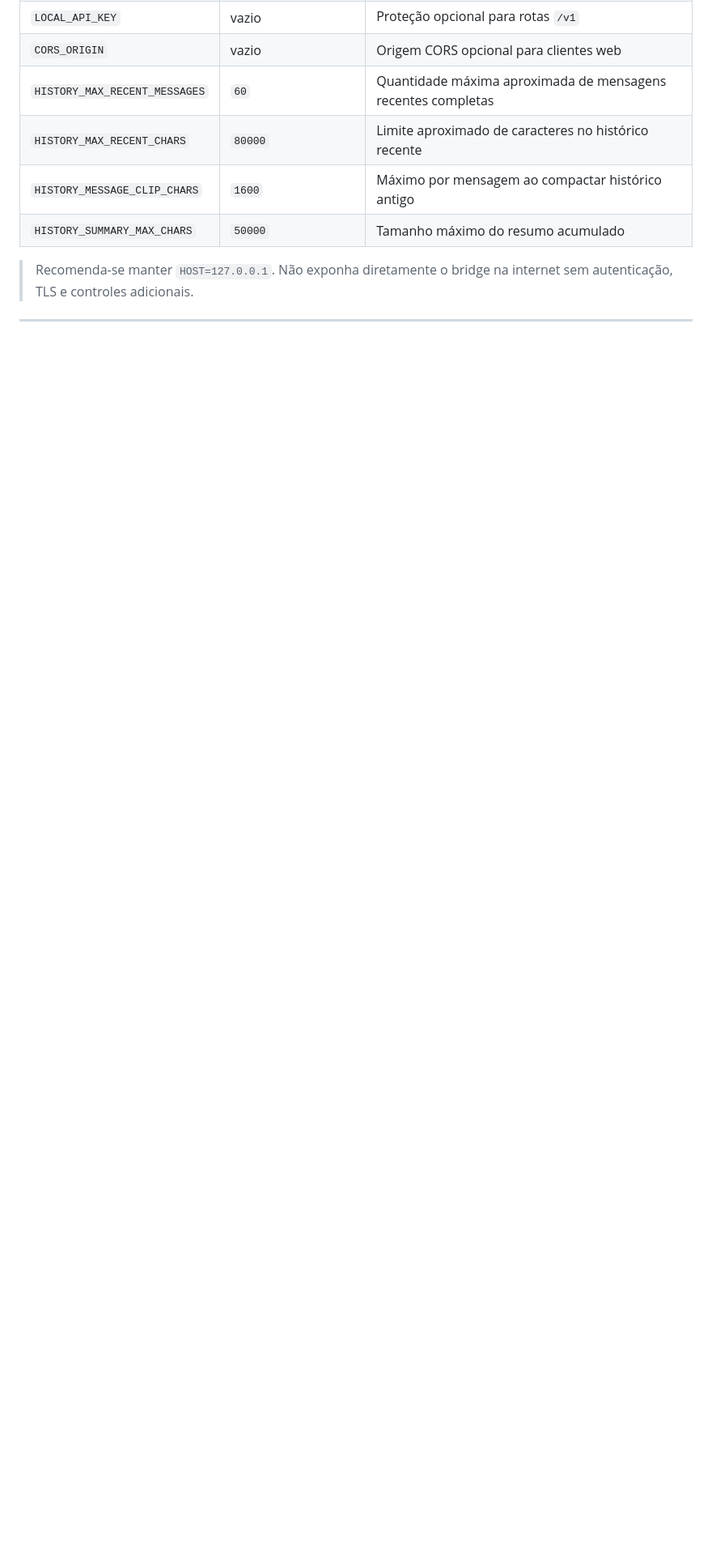
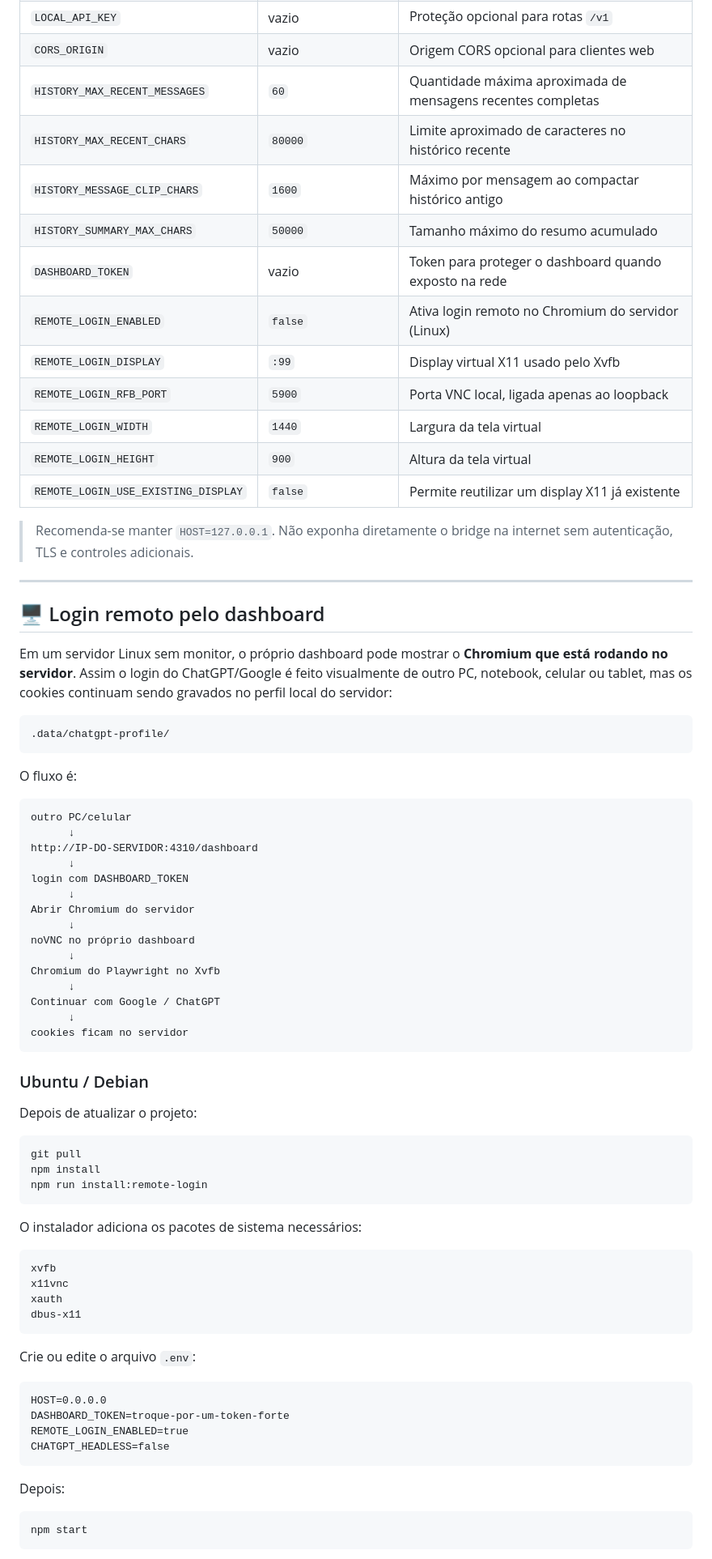
Before and after one commit to Jeffersonp2/chatgpt-web-bridge, a Markdown page: README.md, the part around one of its changes. Shown at 81% size. Drawn GitHub-style; blank space fills up the shorter version.

Commit message:
docs: add dashboard remote login setup for headless Linux servers

````diff
--- a/README.md
+++ b/README.md
@@ -495,5 +495,77 @@ As variáveis disponíveis estão em `.env.example`.
 | `HISTORY_MAX_RECENT_CHARS` | `80000` | Limite aproximado de caracteres no histórico recente |
 | `HISTORY_MESSAGE_CLIP_CHARS` | `1600` | Máximo por mensagem ao compactar histórico antigo |
 | `HISTORY_SUMMARY_MAX_CHARS` | `50000` | Tamanho máximo do resumo acumulado |
+| `DASHBOARD_TOKEN` | vazio | Token para proteger o dashboard quando exposto na rede |
+| `REMOTE_LOGIN_ENABLED` | `false` | Ativa login remoto no Chromium do servidor (Linux) |
+| `REMOTE_LOGIN_DISPLAY` | `:99` | Display virtual X11 usado pelo Xvfb |
+| `REMOTE_LOGIN_RFB_PORT` | `5900` | Porta VNC local, ligada apenas ao loopback |
+| `REMOTE_LOGIN_WIDTH` | `1440` | Largura da tela virtual |
+| `REMOTE_LOGIN_HEIGHT` | `900` | Altura da tela virtual |
+| `REMOTE_LOGIN_USE_EXISTING_DISPLAY` | `false` | Permite reutilizar um display X11 já existente |
 
 > Recomenda-se manter `HOST=127.0.0.1`. Não exponha diretamente o bridge na internet sem autenticação, TLS e controles adicionais.
+
+---
+
+## 🖥️ Login remoto pelo dashboard
+
+Em um servidor Linux sem monitor, o próprio dashboard pode mostrar o **Chromium que está rodando no servidor**. Assim o login do ChatGPT/Google é feito visualmente de outro PC, notebook, celular ou tablet, mas os cookies continuam sendo gravados no perfil local do servidor:
+
+```text
+.data/chatgpt-profile/
+```
+
+O fluxo é:
+
+```text
+outro PC/celular
+      ↓
+http://IP-DO-SERVIDOR:4310/dashboard
+      ↓
+login com DASHBOARD_TOKEN
+      ↓
+Abrir Chromium do servidor
+      ↓
+noVNC no próprio dashboard
+      ↓
+Chromium do Playwright no Xvfb
+      ↓
+Continuar com Google / ChatGPT
+      ↓
+cookies ficam no servidor
+```
+
+### Ubuntu / Debian
+
+Depois de atualizar o projeto:
+
+```bash
+git pull
+npm install
+npm run install:remote-login
+```
+
+O instalador adiciona os pacotes de sistema necessários:
+
+```text
+xvfb
+x11vnc
+xauth
+dbus-x11
+```
+
+Crie ou edite o arquivo `.env`:
+
+```text
+HOST=0.0.0.0
+DASHBOARD_TOKEN=troque-por-um-token-forte
+REMOTE_LOGIN_ENABLED=true
+CHATGPT_HEADLESS=false
+```
+
+Depois:
+
+```bash
+npm start
+```
+
````
Also changed, not shown: other parts of README.md (+17 -1 lines).
